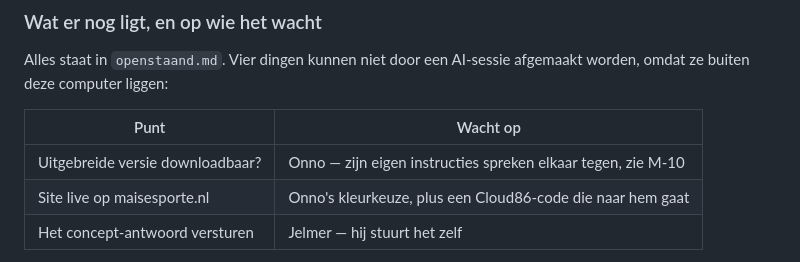
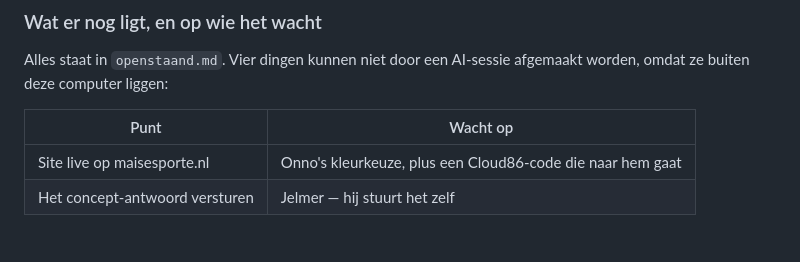
Before and after one commit to Remlej2003/esporte-mais, a Markdown page: klant/LEESMIJ.md, the part around the change. Drawn GitHub-style.

```diff
--- a/klant/LEESMIJ.md
+++ b/klant/LEESMIJ.md
@@ -117,7 +117,6 @@ afgemaakt worden, omdat ze buiten deze computer liggen:
 
 | Punt | Wacht op |
 |---|---|
-| Uitgebreide versie downloadbaar? | Onno — zijn eigen instructies spreken elkaar tegen, zie M-10 |
 | Site live op maisesporte.nl | Onno's kleurkeuze, plus een Cloud86-code die naar hem gaat |
 | Het concept-antwoord versturen | Jelmer — hij stuurt het zelf |
 
```
Also changed, not shown: klant/openstaand.md (+35 -17 lines).
